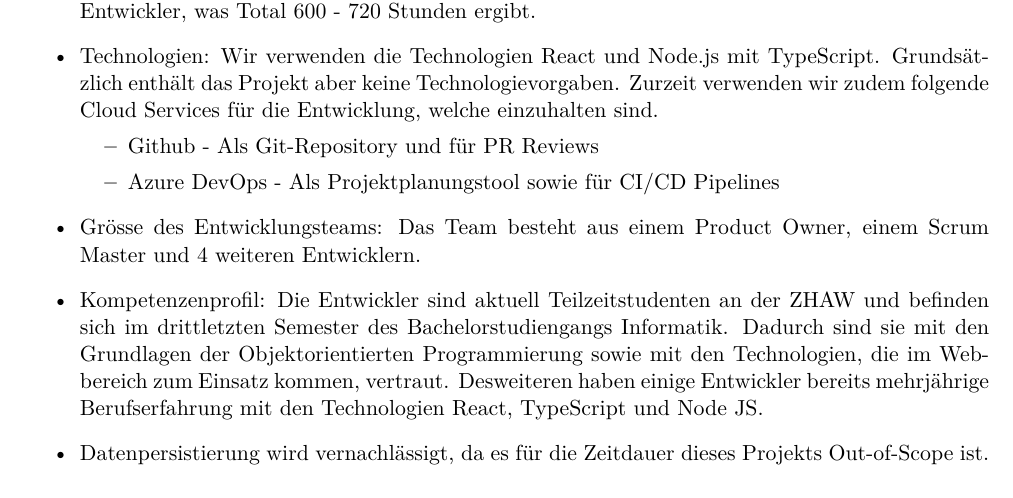
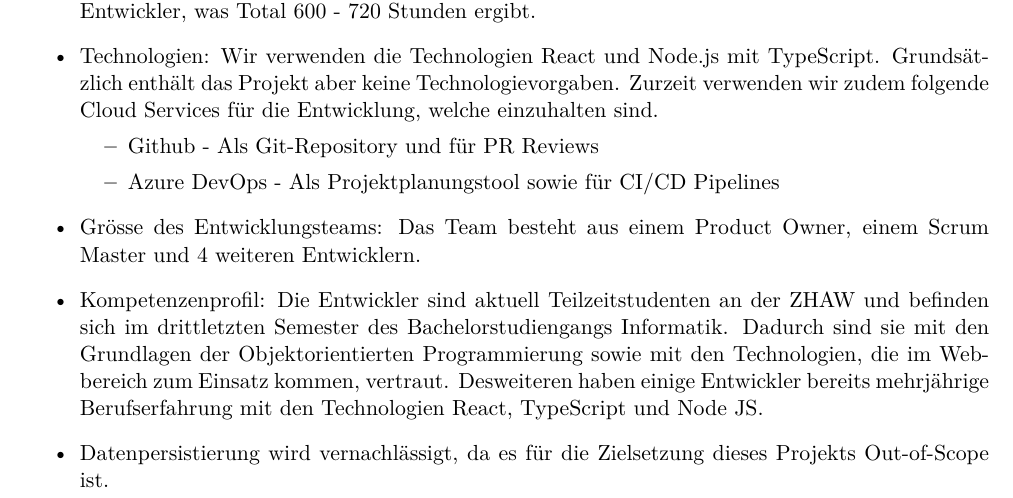
Before and after one commit to code-and-conquer/darwin, a LaTeX document (report/report.tex): part of page 7 of 16, cut so that both start at the same text. Compiled offline with XeLaTeX.

Commit message:
Update reasoning

```diff
--- a/report/report.tex
+++ b/report/report.tex
@@ -179,7 +179,7 @@ Unsere Software ist unabhängig des Entwicklungsprozesses folgenden Beschränkun
         \end{itemize}
   \item Grösse des Entwicklungsteams: Das Team besteht aus einem Product Owner, einem Scrum Master und 4 weiteren Entwicklern.
   \item Kompetenzenprofil: Die Entwickler sind aktuell Teilzeitstudenten an der ZHAW und befinden sich im drittletzten Semester des Bachelorstudiengangs Informatik. Dadurch sind sie mit den Grundlagen der Objektorientierten Programmierung sowie mit den Technologien, die im Webbereich zum Einsatz kommen, vertraut. Desweiteren haben einige Entwickler bereits mehrjährige Berufserfahrung mit den Technologien React, TypeScript und Node JS.
-  \item Datenpersistierung wird vernachlässigt, da es für die Zeitdauer dieses Projekts Out-of-Scope ist.
+  \item Datenpersistierung wird vernachlässigt, da es für die Zielsetzung dieses Projekts Out-of-Scope ist.
 \end{itemize}
 
 \section{Verwendete Prinzipien}
```
